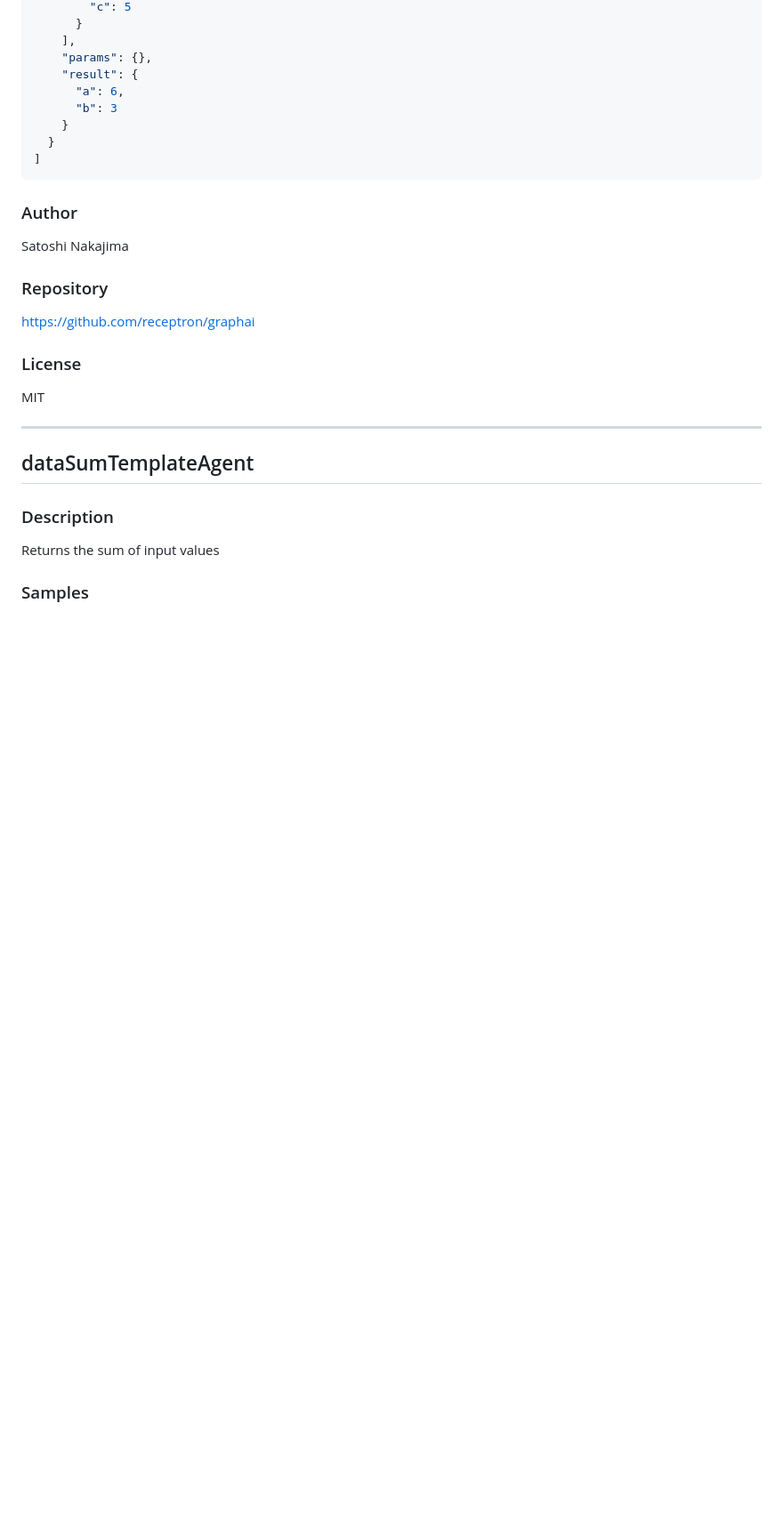
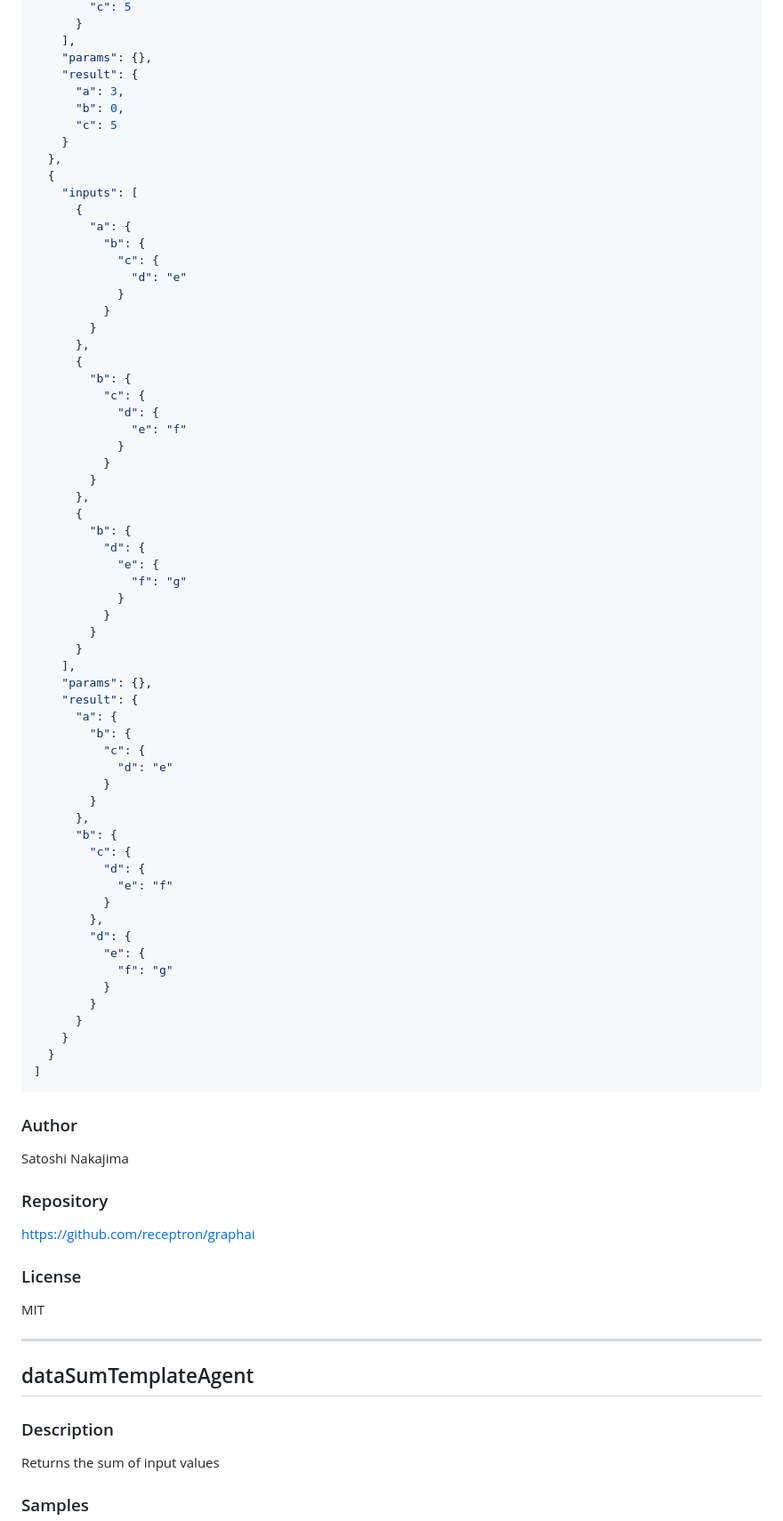
Before and after one commit to isamu/graphai_doc, a Markdown page: docs/apidoc.md, the part around the change printed below. Shown: that part at 89% size. GitHub-like rendering; blank space fills up the shorter version.

```diff
--- a/docs/apidoc.md
+++ b/docs/apidoc.md
@@ -439,8 +353,62 @@ Merge object
     ],
     "params": {},
     "result": {
-      "a": 6,
-      "b": 3
+      "a": 3,
+      "b": 0,
+      "c": 5
+    }
+  },
+  {
+    "inputs": [
+      {
+        "a": {
+          "b": {
+            "c": {
+              "d": "e"
+            }
+          }
+        }
+      },
+      {
+        "b": {
+          "c": {
+            "d": {
+              "e": "f"
+            }
+          }
+        }
+      },
+      {
+        "b": {
+          "d": {
+            "e": {
+              "f": "g"
+            }
+          }
+        }
+      }
+    ],
+    "params": {},
+    "result": {
+      "a": {
+        "b": {
+          "c": {
+            "d": "e"
+          }
+        }
+      },
+      "b": {
+        "c": {
+          "d": {
+            "e": "f"
+          }
+        },
+        "d": {
+          "e": {
+            "f": "g"
+          }
+        }
+      }
     }
   }
 ]
@@ -461,10 +429,7 @@ https://github.com/receptron/graphai
 MIT
 
 
-
-
 <hr/>
-
 
 ## dataSumTemplateAgent
 
```
Also changed, not shown: other parts of docs/apidoc.md (+206 -114 lines).
